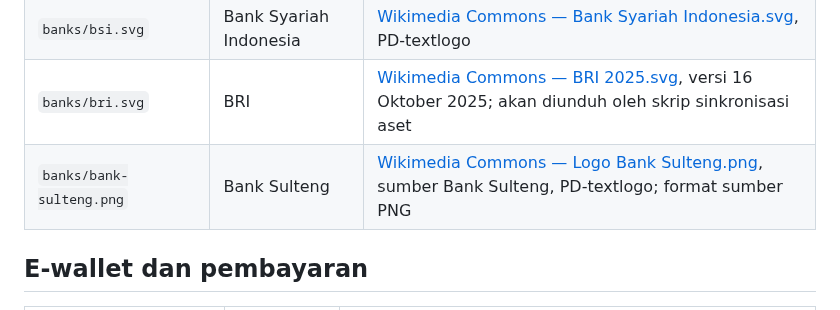
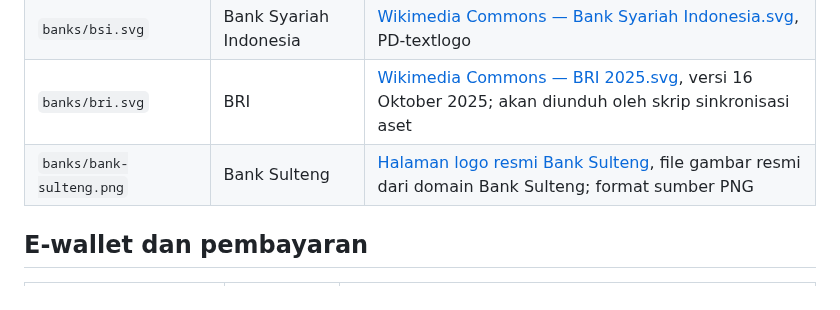
Before and after one commit to omahaksara/invitation, a Markdown page: assets/payment/README.md, the part around the change. GitHub-like rendering.

Commit message:
Document official Bank Sulteng logo source

```diff
--- a/assets/payment/README.md
+++ b/assets/payment/README.md
@@ -23,7 +23,7 @@ Status sinkronisasi: BCA, BNI, Mandiri, dan BSI sudah tersedia sebagai file loka
 | `banks/mandiri.svg` | Bank Mandiri | [Wikimedia Commons — Bank Mandiri logo 2016.svg](https://commons.wikimedia.org/wiki/File:Bank_Mandiri_logo_2016.svg), PD-textlogo |
 | `banks/bsi.svg` | Bank Syariah Indonesia | [Wikimedia Commons — Bank Syariah Indonesia.svg](https://commons.wikimedia.org/wiki/File:Bank_Syariah_Indonesia.svg), PD-textlogo |
 | `banks/bri.svg` | BRI | [Wikimedia Commons — BRI 2025.svg](https://commons.wikimedia.org/wiki/File:BRI_2025.svg), versi 16 Oktober 2025; akan diunduh oleh skrip sinkronisasi aset |
-| `banks/bank-sulteng.png` | Bank Sulteng | [Wikimedia Commons — Logo Bank Sulteng.png](https://commons.wikimedia.org/wiki/File:Logo_Bank_Sulteng.png), sumber Bank Sulteng, PD-textlogo; format sumber PNG |
+| `banks/bank-sulteng.png` | Bank Sulteng | [Halaman logo resmi Bank Sulteng](https://mail.banksulteng.co.id/tentang-kami/logo), file gambar resmi dari domain Bank Sulteng; format sumber PNG |
 
 ## E-wallet dan pembayaran
 
```
